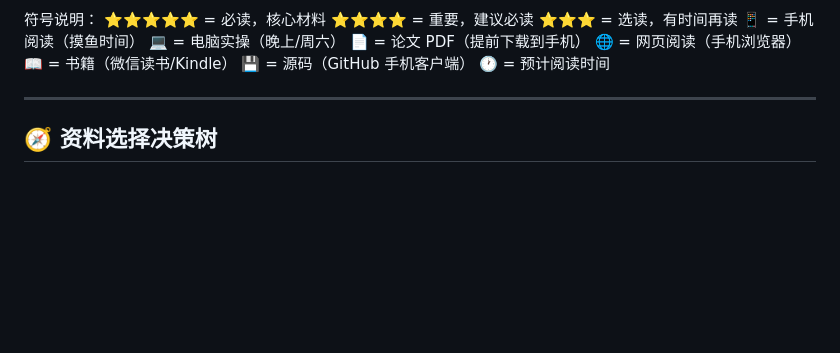
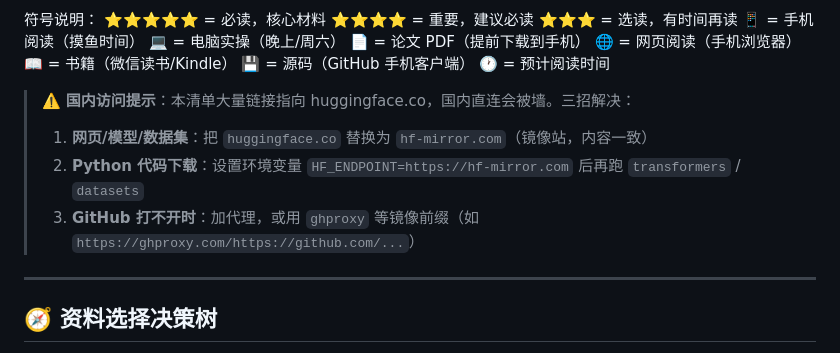
Before and after one commit to panzhaohu666/learning-hub, a Markdown page: 大模型学习/02-学习资料清单.md, the part around the change. Drawn GitHub-style; blank space fills up the shorter version.

Commit message:
补充：学习资料清单增加国内访问提示（hf-mirror 镜像/HF_ENDPOINT/GitHub 代理）
02-学习资料清单中大量链接指向 huggingface.co，国内直连被墙，
此前全文无任何镜像方案提示。新增：
- huggingface.co → hf-mirror.com 镜像替换
- HF_ENDPOINT=https://hf-mirror.com 环境变量
- GitHub 打不开时用代理/ghproxy 镜像前缀

本轮复查其余结论（全部通过，无需修改）：
- 8 处 deepseek-chat 残留已实网验证（官方文档现仅 v4-flash/v4-pro）并已修复
- 上轮无法验证的 9 条 URL 全部实测：替换后的 2 条 200、GitHub 3 仓库 200、
  xiaolincoding/redis 均 200；cloudfront/huggingface 为网络层封锁（000），
  已通过新增镜像提示覆盖
- server.py 两处修复实跑验证：端点宣传正确、year=0 边界正确返回 0
- GraphQL 两处 prefix 修复、HuggingFaceCrossEncoder 导入、训练循环定义、
  benchmark 墙钟时间、快排递归、DFD 数据流、顶层图命名、循环队列均逐一复验通过
- 全仓 mermaid 结构校验 0 问题、断链/断锚/围栏均为 0

```diff
--- a/大模型学习/02-学习资料清单.md
+++ b/大模型学习/02-学习资料清单.md
@@ -15,6 +15,11 @@
 📖       = 书籍（微信读书/Kindle）
 💾       = 源码（GitHub 手机客户端）
 🕐       = 预计阅读时间
+
+> ⚠️ **国内访问提示**：本清单大量链接指向 huggingface.co，国内直连会被墙。三招解决：
+> 1. **网页/模型/数据集**：把 `huggingface.co` 替换为 `hf-mirror.com`（镜像站，内容一致）
+> 2. **Python 代码下载**：设置环境变量 `HF_ENDPOINT=https://hf-mirror.com` 后再跑 `transformers` / `datasets`
+> 3. **GitHub 打不开时**：加代理，或用 `ghproxy` 等镜像前缀（如 `https://ghproxy.com/https://github.com/...`）
 
 ---
 
```
